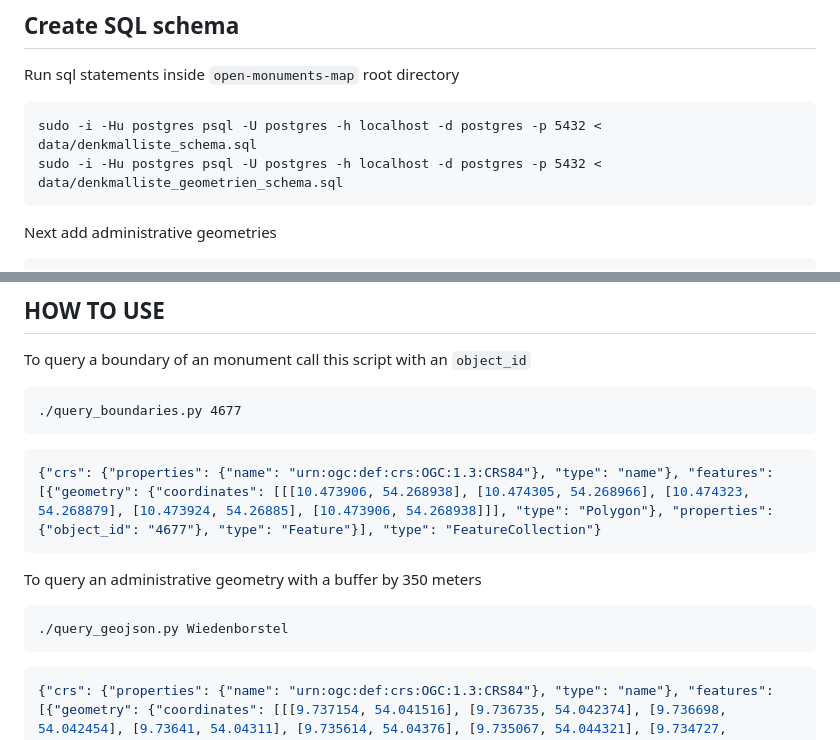
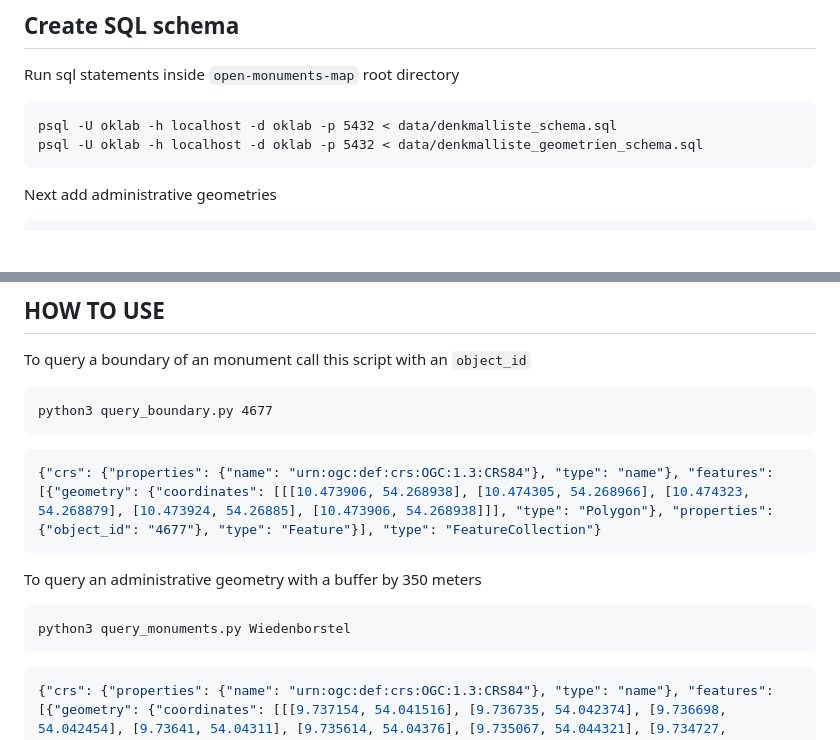
Before and after one commit to oklabflensburg/open-monuments-map, a Markdown page: README.md, 2 parts joined by grey strips. GitHub-like rendering; blank space fills up the shorter version.

Commit message:
updated readme with correct script names

````diff
--- a/README.md
+++ b/README.md
@@ -94,8 +94,8 @@ git lfs pull
 Run sql statements inside `open-monuments-map` root directory
 
 ```
-sudo -i -Hu postgres psql -U postgres -h localhost -d postgres -p 5432 < data/denkmalliste_schema.sql
-sudo -i -Hu postgres psql -U postgres -h localhost -d postgres -p 5432 < data/denkmalliste_geometrien_schema.sql
+psql -U oklab -h localhost -d oklab -p 5432 < data/denkmalliste_schema.sql
+psql -U oklab -h localhost -d oklab -p 5432 < data/denkmalliste_geometrien_schema.sql
 ```
 
 
@@ -131,7 +131,7 @@ deactivate
 To query a boundary of an monument call this script with an `object_id`
 
 ```
-./query_boundaries.py 4677
+python3 query_boundary.py 4677
 ```
 
 ```json
@@ -142,7 +142,7 @@ To query a boundary of an monument call this script with an `object_id`
 To query an administrative geometry with a buffer by 350 meters
 
 ```
-./query_geojson.py Wiedenborstel
+python3 query_monuments.py Wiedenborstel
 ```
 
 ```json
````
